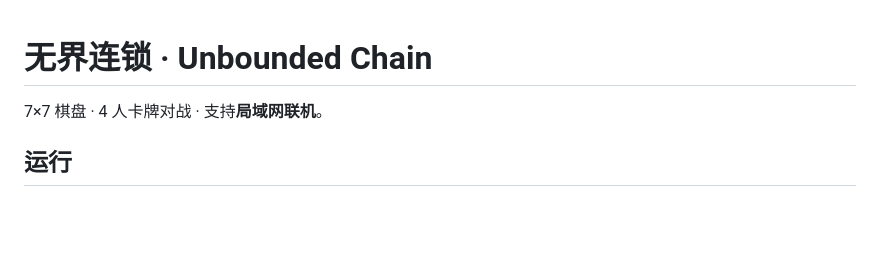
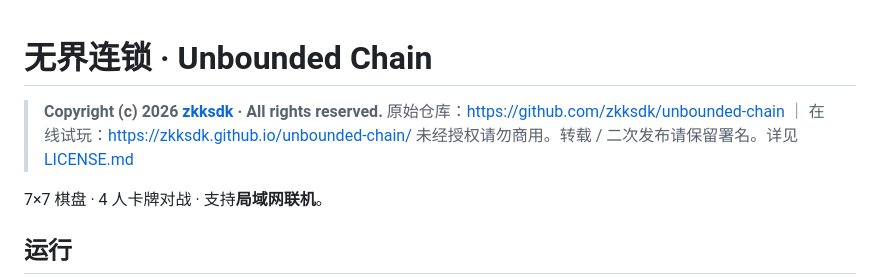
Before and after one commit to zkksdk/unbounded-chain, a Markdown page: README.md, the part around the change. Rendered like a GitHub page; blank space fills up the shorter version.

```diff
--- a/README.md
+++ b/README.md
@@ -1,4 +1,8 @@
 # 无界连锁 · Unbounded Chain
+
+> **Copyright (c) 2026 [zkksdk](https://github.com/zkksdk) · All rights reserved.**
+> 原始仓库：https://github.com/zkksdk/unbounded-chain ｜ 在线试玩：https://zkksdk.github.io/unbounded-chain/
+> 未经授权请勿商用。转载 / 二次发布请保留署名。详见 [LICENSE.md](LICENSE.md)
 
 7×7 棋盘 · 4 人卡牌对战 · 支持**局域网联机**。
 
```
